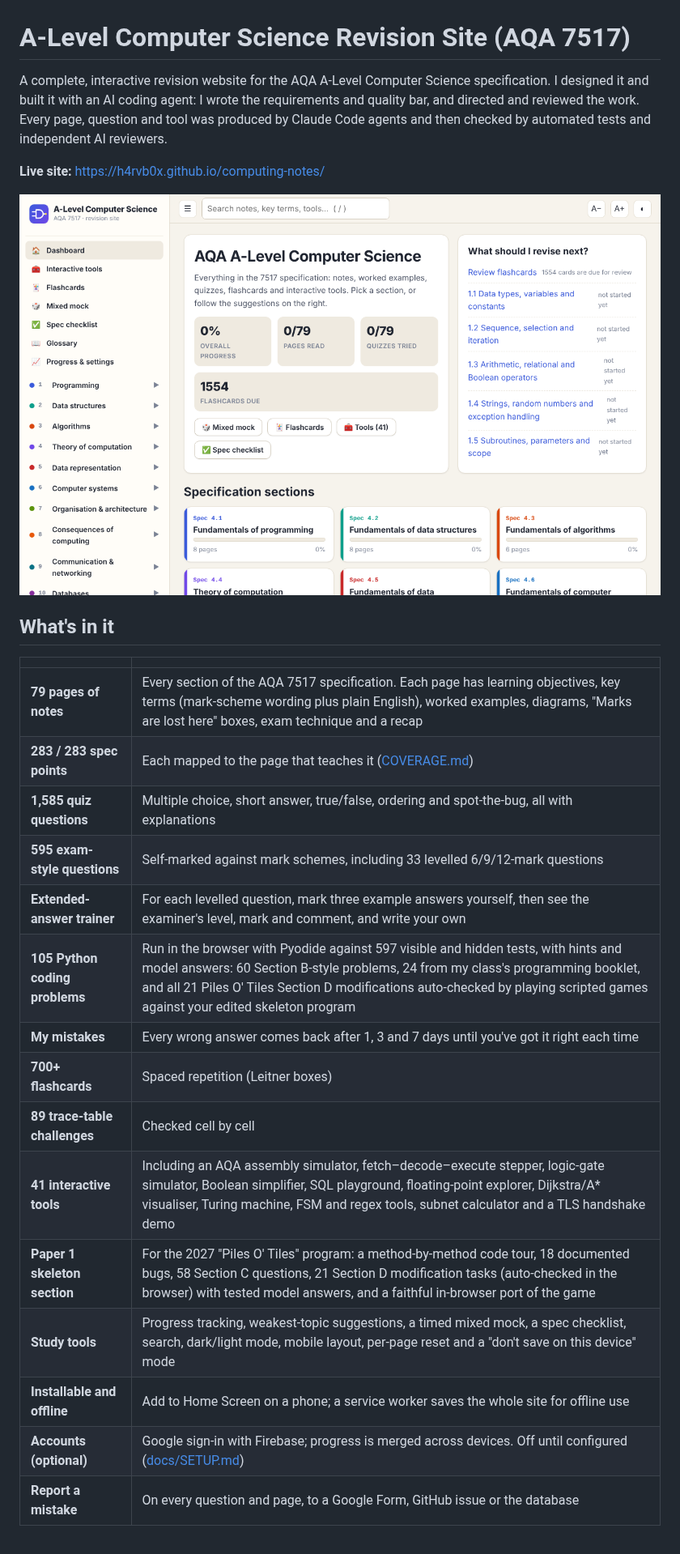
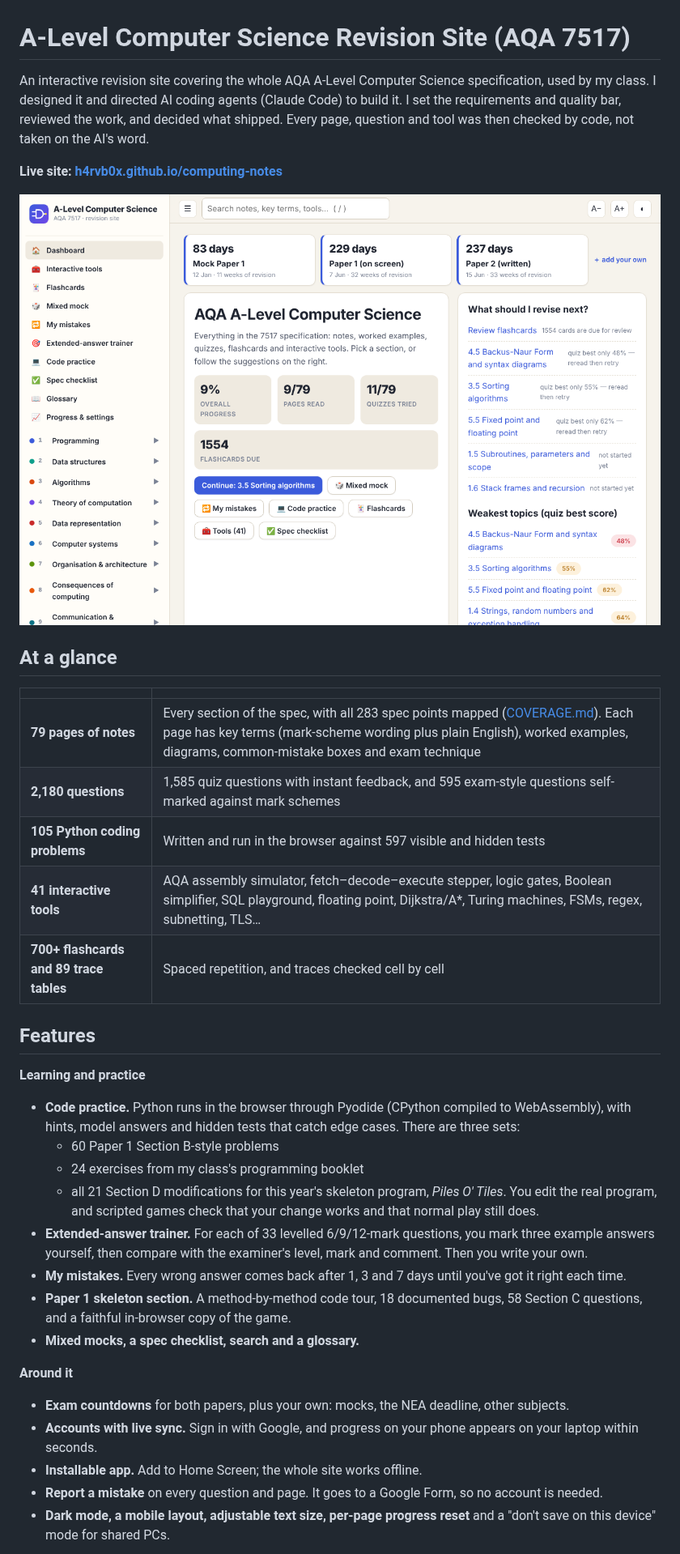
Before and after one commit to H4RVB0X/computing-notes, a Markdown page: README.md, the part around one of its changes. Shown at 81% size. Rendered like a GitHub page; pictures changed too: docs/images/dashboard.png.

```diff
--- a/README.md
+++ b/README.md
@@ -1,6 +1,6 @@
 # A-Level Computer Science Revision Site (AQA 7517)
 
-A complete, interactive revision website for the AQA A-Level Computer Science specification. I designed it and built it with an AI coding agent: I wrote the requirements and quality bar, and directed and reviewed the work. Every page, question and tool was produced by Claude Code agents and then checked by automated tests and independent AI reviewers.
+An interactive revision site covering the whole AQA A-Level Computer Science specification, used by my class. I designed it and directed AI coding agents (Claude Code) to build it. I set the requirements and quality bar, reviewed the work, and decided what shipped. Every page, question and tool was then checked by code, not taken on the AI's word.
 
-**Live site:** https://h4rvb0x.github.io/computing-notes/
+**Live site: [h4rvb0x.github.io/computing-notes](https://h4rvb0x.github.io/computing-notes/)**
 
@@ -8,22 +8,31 @@ A complete, interactive revision website for the AQA A-Level Computer Science sp
 
-## What's in it
+## At a glance
 
 | | |
 |---|---|
-| **79 pages of notes** | Every section of the AQA 7517 specification. Each page has learning objectives, key terms (mark-scheme wording plus plain English), worked examples, diagrams, "Marks are lost here" boxes, exam technique and a recap |
-| **283 / 283 spec points** | Each mapped to the page that teaches it ([COVERAGE.md](COVERAGE.md)) |
-| **1,585 quiz questions** | Multiple choice, short answer, true/false, ordering and spot-the-bug, all with explanations |
-| **595 exam-style questions** | Self-marked against mark schemes, including 33 levelled 6/9/12-mark questions |
-| **Extended-answer trainer** | For each levelled question, mark three example answers yourself, then see the examiner's level, mark and comment, and write your own |
-| **105 Python coding problems** | Run in the browser with Pyodide against 597 visible and hidden tests, with hints and model answers: 60 Section B-style problems, 24 from my class's programming booklet, and all 21 Piles O' Tiles Section D modifications auto-checked by playing scripted games against your edited skeleton program |
-| **My mistakes** | Every wrong answer comes back after 1, 3 and 7 days until you've got it right each time |
-| **700+ flashcards** | Spaced repetition (Leitner boxes) |
-| **89 trace-table challenges** | Checked cell by cell |
-| **41 interactive tools** | Including an AQA assembly simulator, fetch–decode–execute stepper, logic-gate simulator, Boolean simplifier, SQL playground, floating-point explorer, Dijkstra/A* visualiser, Turing machine, FSM and regex tools, subnet calculator and a TLS handshake demo |
-| **Paper 1 skeleton section** | For the 2027 "Piles O' Tiles" program: a method-by-method code tour, 18 documented bugs, 58 Section C questions, 21 Section D modification tasks (auto-checked in the browser) with tested model answers, and a faithful in-browser port of the game |
-| **Study tools** | Progress tracking, weakest-topic suggestions, a timed mixed mock, a spec checklist, search, dark/light mode, mobile layout, per-page reset and a "don't save on this device" mode |
-| **Installable and offline** | Add to Home Screen on a phone; a service worker saves the whole site for offline use |
-| **Accounts (optional)** | Google sign-in with Firebase; progress is merged across devices. Off until configured ([docs/SETUP.md](docs/SETUP.md)) |
-| **Report a mistake** | On every question and page, to a Google Form, GitHub issue or the database |
+| **79 pages of notes** | Every section of the spec, with all 283 spec points mapped ([COVERAGE.md](COVERAGE.md)). Each page has key terms (mark-scheme wording plus plain English), worked examples, diagrams, common-mistake boxes and exam technique |
+| **2,180 questions** | 1,585 quiz questions with instant feedback, and 595 exam-style questions self-marked against mark schemes |
+| **105 Python coding problems** | Written and run in the browser against 597 visible and hidden tests |
+| **41 interactive tools** | AQA assembly simulator, fetch–decode–execute stepper, logic gates, Boolean simplifier, SQL playground, floating point, Dijkstra/A*, Turing machines, FSMs, regex, subnetting, TLS… |
+| **700+ flashcards and 89 trace tables** | Spaced repetition, and traces checked cell by cell |
+
+## Features
+
+**Learning and practice**
+- **Code practice.** Python runs in the browser through Pyodide (CPython compiled to WebAssembly), with hints, model answers and hidden tests that catch edge cases. There are three sets:
+  - 60 Paper 1 Section B-style problems
+  - 24 exercises from my class's programming booklet
+  - all 21 Section D modifications for this year's skeleton program, *Piles O' Tiles*. You edit the real program, and scripted games check that your change works and that normal play still does.
+- **Extended-answer trainer.** For each of 33 levelled 6/9/12-mark questions, you mark three example answers yourself, then compare with the examiner's level, mark and comment. Then you write your own.
+- **My mistakes.** Every wrong answer comes back after 1, 3 and 7 days until you've got it right each time.
+- **Paper 1 skeleton section.** A method-by-method code tour, 18 documented bugs, 58 Section C questions, and a faithful in-browser copy of the game.
+- **Mixed mocks, a spec checklist, search and a glossary.**
+
+**Around it**
+- **Exam countdowns** for both papers, plus your own: mocks, the NEA deadline, other subjects.
+- **Accounts with live sync.** Sign in with Google, and progress on your phone appears on your laptop within seconds.
+- **Installable app.** Add to Home Screen; the whole site works offline.
+- **Report a mistake** on every question and page. It goes to a Google Form, so no account is needed.
+- **Dark mode, a mobile layout, adjustable text size, per-page progress reset** and a "don't save on this device" mode for shared PCs.
 
 <p>
```
Also changed, not shown: other parts of README.md (+59 -60 lines), docs/DEVELOPING.md (+2 -1 lines), docs/images/code-practice.png (added), docs/images/section-d.png (added), docs/images/tool.png (deleted), docs/images/topic-dark.png, docs/images/trainer.png (added).
